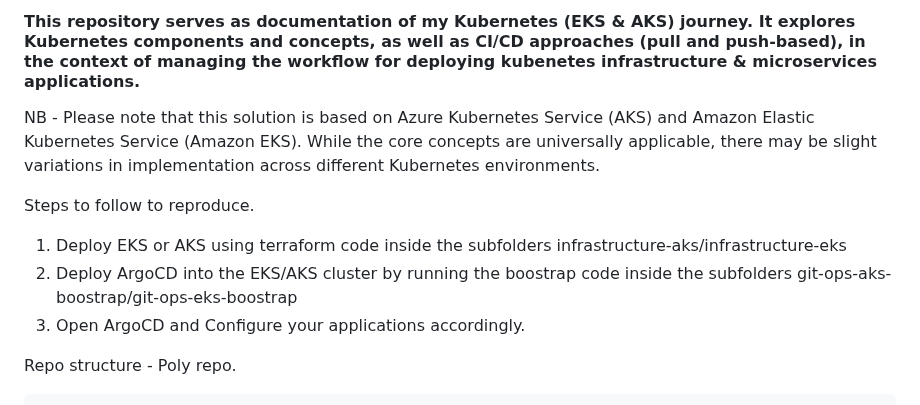
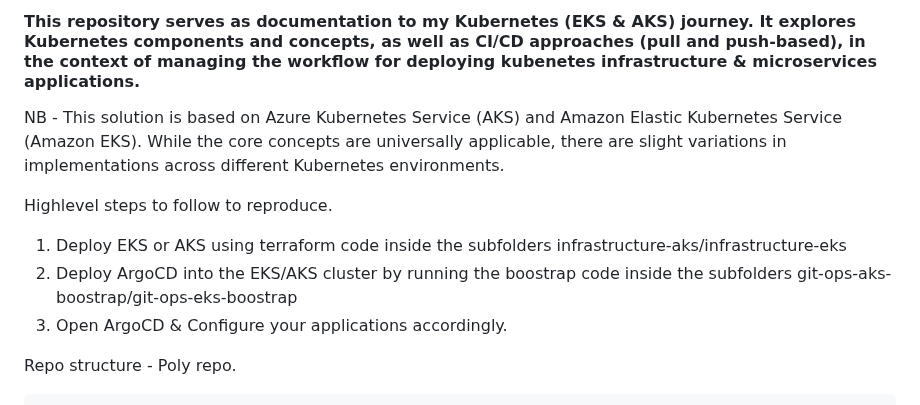
Before and after one commit to afriteknz/k8s-infrastructure, a Markdown page: README.md, the part around the change. GitHub-like rendering.

Commit message:
update documentation

```diff
--- a/README.md
+++ b/README.md
@@ -1,12 +1,12 @@
-#### This repository serves as documentation of my Kubernetes (EKS & AKS) journey. It explores Kubernetes components and concepts, as well as CI/CD approaches (pull and push-based), in the context of managing the workflow for deploying kubenetes infrastructure & microservices applications.
+#### This repository serves as documentation to my Kubernetes (EKS & AKS) journey. It explores Kubernetes components and concepts, as well as CI/CD approaches (pull and push-based), in the context of managing the workflow for deploying kubenetes infrastructure & microservices applications.
 
-NB - Please note that this solution is based on Azure Kubernetes Service (AKS) and Amazon Elastic Kubernetes Service (Amazon EKS). While the core concepts are universally applicable, there may be slight variations in implementation across different Kubernetes environments.
+NB - This solution is based on Azure Kubernetes Service (AKS) and Amazon Elastic Kubernetes Service (Amazon EKS). While the core concepts are universally applicable, there are slight variations in implementations across different Kubernetes environments.
 
-Steps to follow to reproduce.
+Highlevel steps to follow to reproduce.
 
 1. Deploy EKS or AKS using terraform code inside the subfolders infrastructure-aks/infrastructure-eks
 2. Deploy ArgoCD into the EKS/AKS cluster by running the boostrap code inside the subfolders git-ops-aks-boostrap/git-ops-eks-boostrap
-3. Open ArgoCD and Configure your applications accordingly.
+3. Open ArgoCD & Configure your applications accordingly.
 
 Repo structure - Poly repo.
 
```
